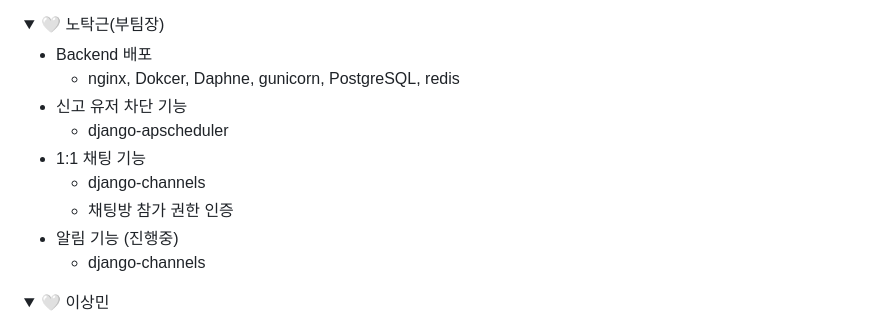
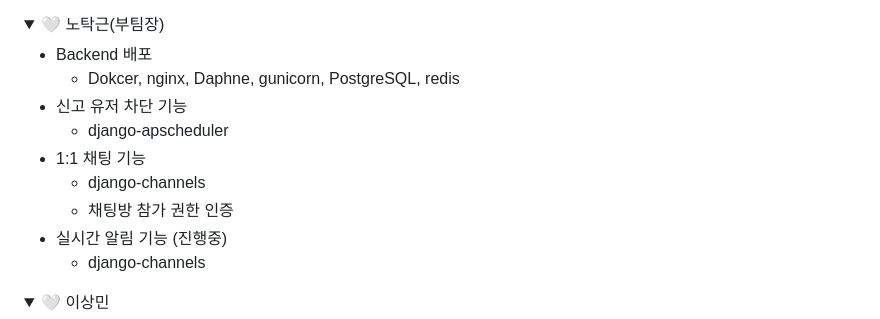
Before and after one commit to ChaeYami/ConnectMe_BE, a Markdown page: README.md, the part around the change. Rendered like a GitHub page; folded sections open.

```diff
--- a/README.md
+++ b/README.md
@@ -208,13 +208,13 @@ Backend : <img src="https://img.shields.io/badge/python 3.10.6 -3776AB?style=for
 <div markdown='1'></div>
 
 - Backend 배포
-    - nginx, Dokcer, Daphne, gunicorn, PostgreSQL, redis
+    - Dokcer, nginx, Daphne, gunicorn, PostgreSQL, redis
 - 신고 유저 차단 기능
     - django-apscheduler
 - 1:1 채팅 기능
     - django-channels
     - 채팅방 참가 권한 인증
-- 알림 기능 (진행중)
+- 실시간 알림 기능 (진행중)
     - django-channels
 
 </details>
```
